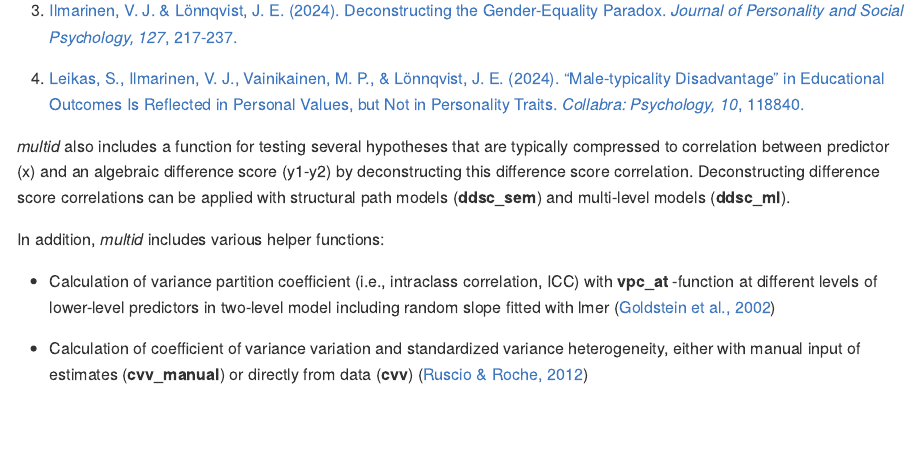
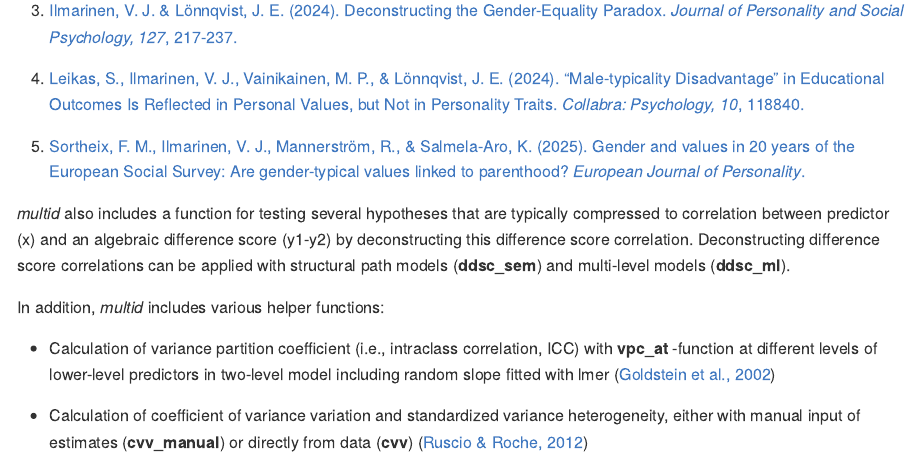
Before and after one commit to vjilmari/multid, an R Markdown document (README.Rmd): the page in a window 1100 px wide, from 560 px down. The pictures show the output file README.md that the author committed with the source, drawn offline in the style of GitHub; badge pictures from the web are left out.

Commit message:
New article link to README

```diff
--- a/README.Rmd
+++ b/README.Rmd
@@ -40,6 +40,8 @@ Studies in which these methods have been used:
 3.  [Ilmarinen, V. J. & Lönnqvist, J. E. (2024). Deconstructing the Gender-Equality Paradox. *Journal of Personality and Social Psychology, 127*, 217-237.](https://doi.org/10.1037/pspp0000508)
 
 4.  [Leikas, S., Ilmarinen, V. J., Vainikainen, M. P., & Lönnqvist, J. E. (2024). “Male-typicality Disadvantage” in Educational Outcomes Is Reflected in Personal Values, but Not in Personality Traits. *Collabra: Psychology, 10*, 118840.](https://doi.org/10.1525/collabra.118840)
+
+5.  [Sortheix, F. M., Ilmarinen, V. J., Mannerström, R., & Salmela-Aro, K. (2025). Gender and values in 20 years of the European Social Survey: Are gender-typical values linked to parenthood? *European Journal of Personality*.](https://doi.org/10.1177/08902070251332098)
 
 *multid* also includes a function for testing several hypotheses that are typically compressed to correlation between predictor (x) and an algebraic difference score (y1-y2) by deconstructing this difference score correlation. Deconstructing difference score correlations can be applied with structural path models (**ddsc_sem**) and multi-level models (**ddsc_ml**).
 
```
Also changed, not shown: README.md.
